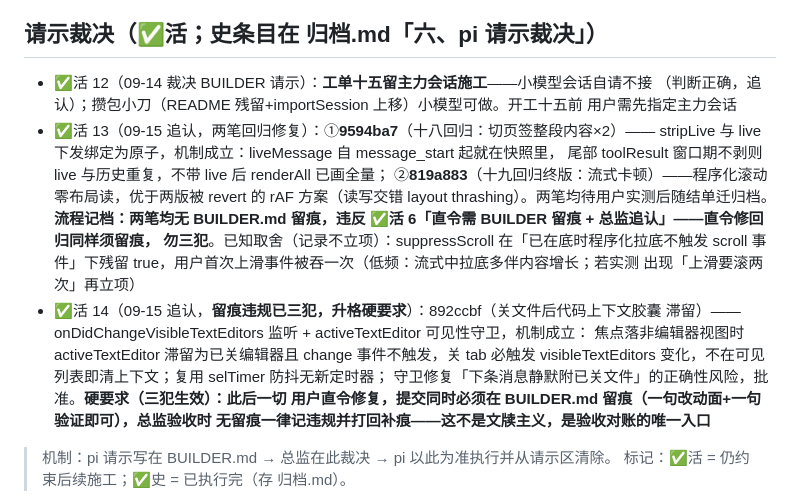
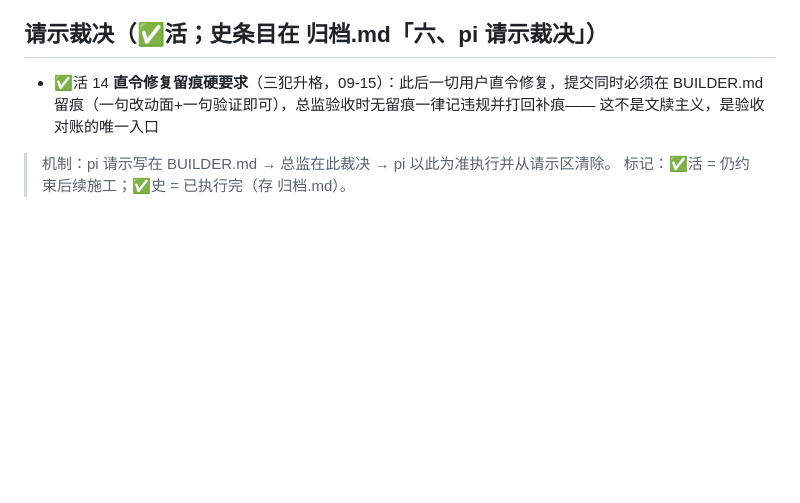
Before and after one commit to HummerBor/Pi-For-VS-code, a Markdown page: DIRECTOR.md, the part around the change. Rendered like a GitHub page; blank space fills up the shorter version.

Commit message:
docs: 请示裁决区清残留——✅活12/13及14的追认部分转史（归档六），留痕硬要求保留为活条目

```diff
--- a/DIRECTOR.md
+++ b/DIRECTOR.md
@@ -69,25 +69,9 @@
 
 ## 请示裁决（✅活；史条目在 归档.md「六、pi 请示裁决」）
 
-- ✅活 12（09-14 裁决 BUILDER 请示）：**工单十五留主力会话施工**——小模型会话自请不接
-  （判断正确，追认）；攒包小刀（README 残留+importSession 上移）小模型可做。开工十五前
-  用户需先指定主力会话
-- ✅活 13（09-15 追认，两笔回归修复）：①**9594ba7**（十八回归：切页签整段内容×2）——
-  stripLive 与 live 下发绑定为原子，机制成立：liveMessage 自 message_start 起就在快照里，
-  尾部 toolResult 窗口期不剥则 live 与历史重复，不带 live 后 renderAll 已画全量；
-  ②**819a883**（十九回归终版：流式卡顿）——程序化滚动零布局读，优于两版被 revert 的 rAF
-  方案（读写交错 layout thrashing）。两笔均待用户实测后随结单迁归档。**流程记档：两笔均无
-  BUILDER.md 留痕，违反 ✅活 6「直令需 BUILDER 留痕 + 总监追认」——直令修回归同样须留痕，
-  勿三犯**。已知取舍（记录不立项）：suppressScroll 在「已在底时程序化拉底不触发 scroll
-  事件」下残留 true，用户首次上滑事件被吞一次（低频：流式中拉底多伴内容增长；若实测
-  出现「上滑要滚两次」再立项）
-- ✅活 14（09-15 追认，**留痕违规已三犯，升格硬要求**）：892ccbf（关文件后代码上下文胶囊
-  滞留）——onDidChangeVisibleTextEditors 监听 + activeTextEditor 可见性守卫，机制成立：
-  焦点落非编辑器视图时 activeTextEditor 滞留为已关编辑器且 change 事件不触发，关 tab 必触发
-  visibleTextEditors 变化，不在可见列表即清上下文；复用 selTimer 防抖无新定时器；
-  守卫修复「下条消息静默附已关文件」的正确性风险，批准。**硬要求（三犯生效）：此后一切
-  用户直令修复，提交同时必须在 BUILDER.md 留痕（一句改动面+一句验证即可），总监验收时
-  无留痕一律记违规并打回补痕——这不是文牍主义，是验收对账的唯一入口**
+- ✅活 14 **直令修复留痕硬要求**（三犯升格，09-15）：此后一切用户直令修复，提交同时必须在
+  BUILDER.md 留痕（一句改动面+一句验证即可），总监验收时无留痕一律记违规并打回补痕——
+  这不是文牍主义，是验收对账的唯一入口
 
 > 机制：pi 请示写在 BUILDER.md → 总监在此裁决 → pi 以此为准执行并从请示区清除。
 > 标记：✅活 = 仍约束后续施工；✅史 = 已执行完（存 归档.md）。
```
Also changed, not shown: 归档.md (+11 -0 lines).
